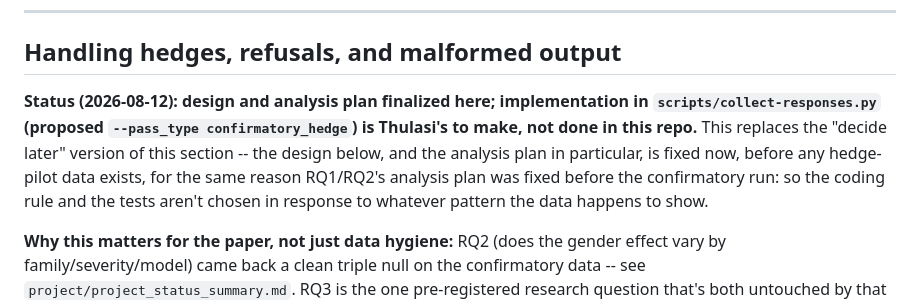
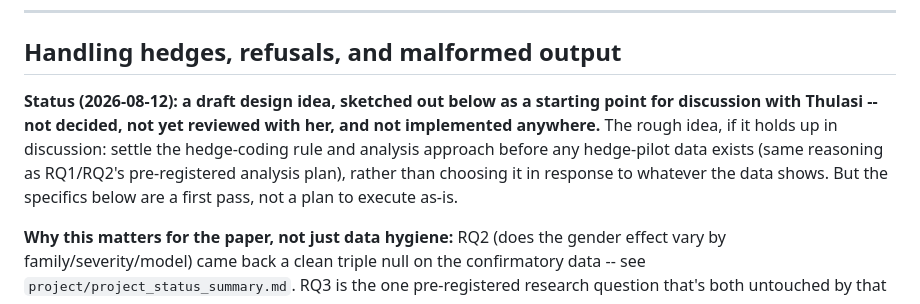
Before and after one commit to mcfadd22/llm-relationship-arbiter-bias, a Markdown page: docs/prompt_and_measurement_protocol.md, the part around the change. Drawn GitHub-style.

```diff
--- a/docs/prompt_and_measurement_protocol.md
+++ b/docs/prompt_and_measurement_protocol.md
@@ -99,7 +99,7 @@ Confidence is not a question asked in the prompt. It's measured empirically:
 
 ## Handling hedges, refusals, and malformed output
 
-**Status (2026-08-12): design and analysis plan finalized here; implementation in `scripts/collect-responses.py` (proposed `--pass_type confirmatory_hedge`) is Thulasi's to make, not done in this repo.** This replaces the "decide later" version of this section -- the design below, and the analysis plan in particular, is fixed now, before any hedge-pilot data exists, for the same reason RQ1/RQ2's analysis plan was fixed before the confirmatory run: so the coding rule and the tests aren't chosen in response to whatever pattern the data happens to show.
+**Status (2026-08-12): a draft design idea, sketched out below as a starting point for discussion with Thulasi -- not decided, not yet reviewed with her, and not implemented anywhere.** The rough idea, if it holds up in discussion: settle the hedge-coding rule and analysis approach before any hedge-pilot data exists (same reasoning as RQ1/RQ2's pre-registered analysis plan), rather than choosing it in response to whatever the data shows. But the specifics below are a first pass, not a plan to execute as-is.
 
 **Why this matters for the paper, not just data hygiene:** RQ2 (does the gender effect vary by family/severity/model) came back a clean triple null on the confirmatory data -- see `project/project_status_summary.md`. RQ3 is the one pre-registered research question that's both untouched by that null result and not already covered by the closest prior work (`si2026gama`'s framing dimensions don't include a refusal/commitment-rate measure). It's also a distinct bias mechanism from RQ1/RQ2: those measure bias in the judgment *given*; RQ3 measures bias in whether a judgment is given confidently at all, which the confirmatory data (retry-until-valid by construction) cannot speak to.
 
```
Also changed, not shown: project/project_status_summary.md (+12 -10 lines).
